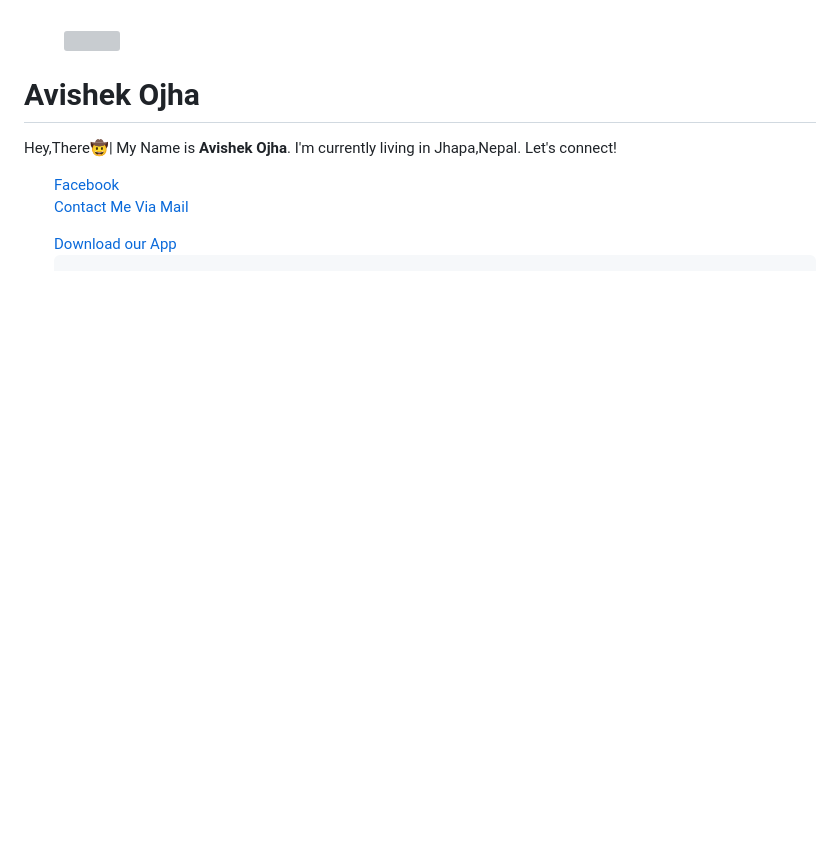
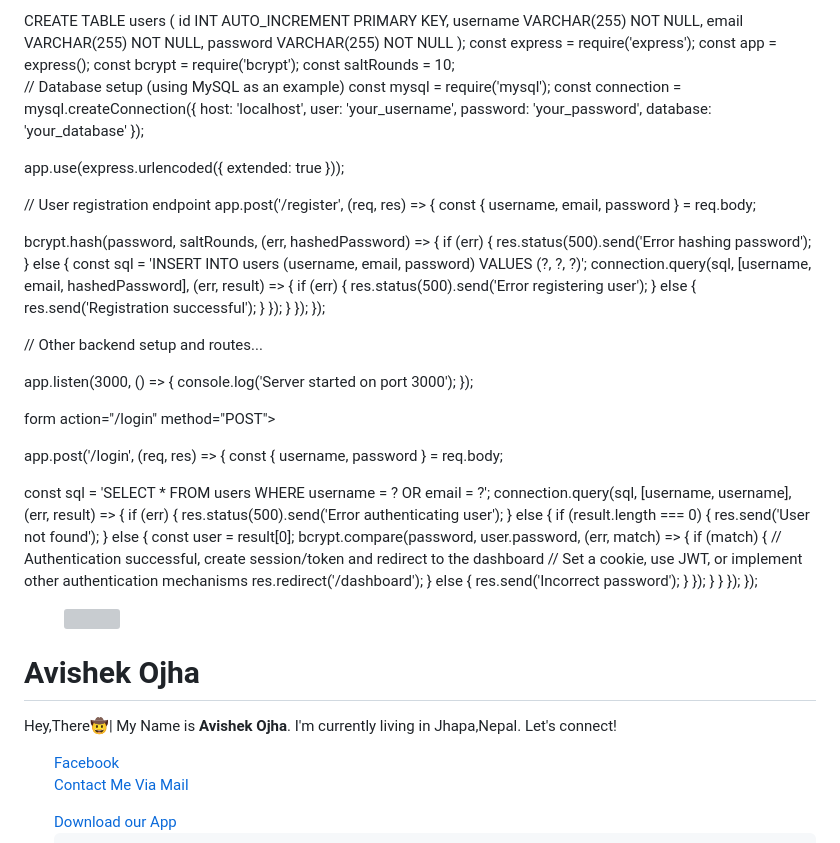
Before and after one commit to czabhishek699/CZ-ABHISHEK-, a Markdown page: README.md, the part around the change. Drawn GitHub-style; blank space fills up the shorter version; grey boxes are pictures that could not be loaded.

```diff
--- a/README.md
+++ b/README.md
@@ -1,5 +1,88 @@
+<form action="/register" method="POST">
+  <input type="text" name="username" placeholder="Username" required>
+  <input type="email" name="email" placeholder="Email" required>
+  <input type="password" name="password" placeholder="Password" required>
+  <input type="submit" value="Register">
+</form>
+CREATE TABLE users (
+  id INT AUTO_INCREMENT PRIMARY KEY,
+  username VARCHAR(255) NOT NULL,
+  email VARCHAR(255) NOT NULL,
+  password VARCHAR(255) NOT NULL
+);
+const express = require('express');
+const app = express();
+const bcrypt = require('bcrypt');
+const saltRounds = 10;
 
+// Database setup (using MySQL as an example)
+const mysql = require('mysql');
+const connection = mysql.createConnection({
+  host: 'localhost',
+  user: 'your_username',
+  password: 'your_password',
+  database: 'your_database'
+});
 
+app.use(express.urlencoded({ extended: true }));
+
+// User registration endpoint
+app.post('/register', (req, res) => {
+  const { username, email, password } = req.body;
+
+  bcrypt.hash(password, saltRounds, (err, hashedPassword) => {
+    if (err) {
+      res.status(500).send('Error hashing password');
+    } else {
+      const sql = 'INSERT INTO users (username, email, password) VALUES (?, ?, ?)';
+      connection.query(sql, [username, email, hashedPassword], (err, result) => {
+        if (err) {
+          res.status(500).send('Error registering user');
+        } else {
+          res.send('Registration successful');
+        }
+      });
+    }
+  });
+});
+
+// Other backend setup and routes...
+
+app.listen(3000, () => {
+  console.log('Server started on port 3000');
+});
+
+form action="/login" method="POST">
+  <input type="text" name="username" placeholder="Username/Email" required>
+  <input type="password" name="password" placeholder="Password" required>
+  <input type="submit" value="Login">
+</form>
+
+app.post('/login', (req, res) => {
+  const { username, password } = req.body;
+
+  const sql = 'SELECT * FROM users WHERE username = ? OR email = ?';
+  connection.query(sql, [username, username], (err, result) => {
+    if (err) {
+      res.status(500).send('Error authenticating user');
+    } else {
+      if (result.length === 0) {
+        res.send('User not found');
+      } else {
+        const user = result[0];
+        bcrypt.compare(password, user.password, (err, match) => {
+          if (match) {
+            // Authentication successful, create session/token and redirect to the dashboard
+            // Set a cookie, use JWT, or implement other authentication mechanisms
+            res.redirect('/dashboard');
+          } else {
+            res.send('Incorrect password');
+          }
+        });
+      }
+    }
+  });
+});
 
 <body style="background-color: lightblue;">
 
```
